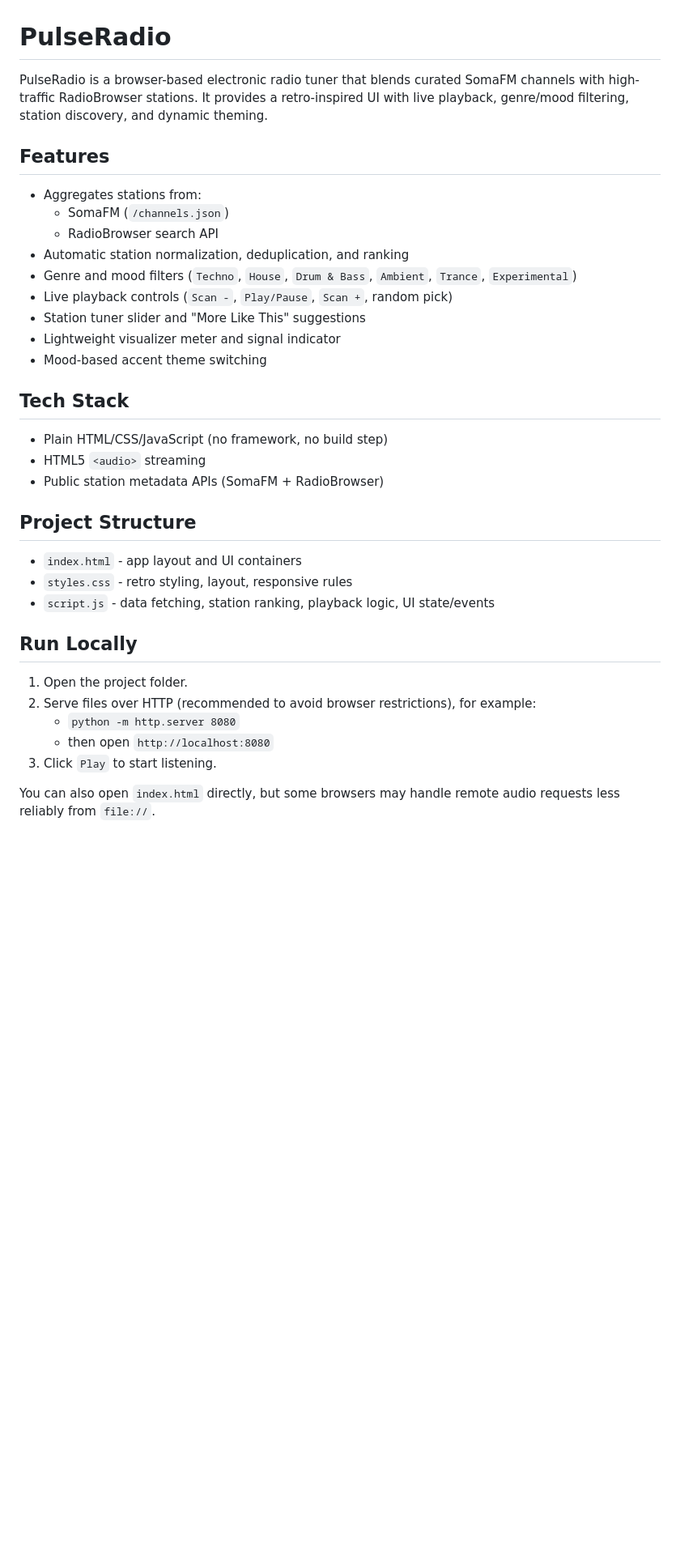
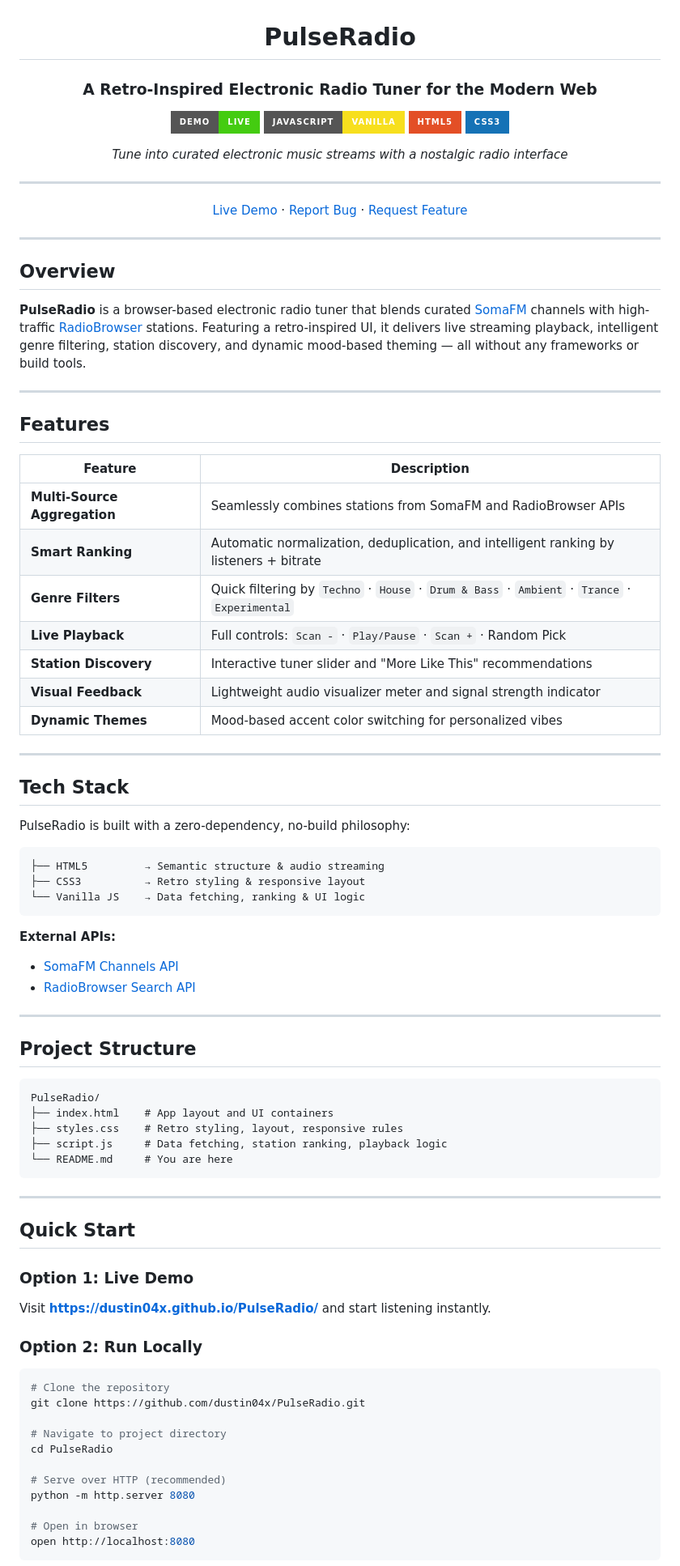
Before and after one commit to dustin04x/PulseRadio, a Markdown page: README.md, the part around one of its changes. Shown at 81% size. Drawn GitHub-style; badges without logos; blank space fills up the shorter version.

````diff
--- a/README.md
+++ b/README.md
@@ -1,37 +3,88 @@
 # PulseRadio
 
-PulseRadio is a browser-based electronic radio tuner that blends curated SomaFM channels with high-traffic RadioBrowser stations. It provides a retro-inspired UI with live playback, genre/mood filtering, station discovery, and dynamic theming.
+### A Retro-Inspired Electronic Radio Tuner for the Modern Web
+
+[![Live Demo](https://img.shields.io/badge/demo-live-brightgreen?style=for-the-badge)](https://dustin04x.github.io/PulseRadio/)
+[![JavaScript](https://img.shields.io/badge/JavaScript-Vanilla-F7DF1E?style=for-the-badge&logo=javascript&logoColor=black)](https://developer.mozilla.org/en-US/docs/Web/JavaScript)
+[![HTML5](https://img.shields.io/badge/HTML5-E34F26?style=for-the-badge&logo=html5&logoColor=white)](https://developer.mozilla.org/en-US/docs/Web/HTML)
+[![CSS3](https://img.shields.io/badge/CSS3-1572B6?style=for-the-badge&logo=css3&logoColor=white)](https://developer.mozilla.org/en-US/docs/Web/CSS)
+
+*Tune into curated electronic music streams with a nostalgic radio interface*
+
+---
+
+[Live Demo](https://dustin04x.github.io/PulseRadio/) · [Report Bug](https://github.com/dustin04x/PulseRadio/issues) · [Request Feature](https://github.com/dustin04x/PulseRadio/issues)
+
+</div>
+
+---
+
+## Overview
+
+**PulseRadio** is a browser-based electronic radio tuner that blends curated [SomaFM](https://somafm.com/) channels with high-traffic [RadioBrowser](https://www.radio-browser.info/) stations. Featuring a retro-inspired UI, it delivers live streaming playback, intelligent genre filtering, station discovery, and dynamic mood-based theming — all without any frameworks or build tools.
+
+---
 
 ## Features
 
-- Aggregates stations from:
-  - SomaFM (`/channels.json`)
-  - RadioBrowser search API
-- Automatic station normalization, deduplication, and ranking
-- Genre and mood filters (`Techno`, `House`, `Drum & Bass`, `Ambient`, `Trance`, `Experimental`)
-- Live playback controls (`Scan -`, `Play/Pause`, `Scan +`, random pick)
-- Station tuner slider and "More Like This" suggestions
-- Lightweight visualizer meter and signal indicator
-- Mood-based accent theme switching
+| Feature | Description |
+|---------|-------------|
+| **Multi-Source Aggregation** | Seamlessly combines stations from SomaFM and RadioBrowser APIs |
+| **Smart Ranking** | Automatic normalization, deduplication, and intelligent ranking by listeners + bitrate |
+| **Genre Filters** | Quick filtering by `Techno` · `House` · `Drum & Bass` · `Ambient` · `Trance` · `Experimental` |
+| **Live Playback** | Full controls: `Scan -` · `Play/Pause` · `Scan +` · Random Pick |
+| **Station Discovery** | Interactive tuner slider and "More Like This" recommendations |
+| **Visual Feedback** | Lightweight audio visualizer meter and signal strength indicator |
+| **Dynamic Themes** | Mood-based accent color switching for personalized vibes |
+
+---
 
 ## Tech Stack
 
-- Plain HTML/CSS/JavaScript (no framework, no build step)
-- HTML5 `<audio>` streaming
-- Public station metadata APIs (SomaFM + RadioBrowser)
+PulseRadio is built with a zero-dependency, no-build philosophy:
+
+```
+├── HTML5         → Semantic structure & audio streaming
+├── CSS3          → Retro styling & responsive layout
+└── Vanilla JS    → Data fetching, ranking & UI logic
+```
+
+**External APIs:**
+- [SomaFM Channels API](https://somafm.com/channels.json)
+- [RadioBrowser Search API](https://www.radio-browser.info/)
+
+---
 
 ## Project Structure
 
-- `index.html` - app layout and UI containers
-- `styles.css` - retro styling, layout, responsive rules
-- `script.js` - data fetching, station ranking, playback logic, UI state/events
+```
+PulseRadio/
+├── index.html    # App layout and UI containers
+├── styles.css    # Retro styling, layout, responsive rules
+├── script.js     # Data fetching, station ranking, playback logic
+└── README.md     # You are here
+```
 
-## Run Locally
+---
 
-1. Open the project folder.
-2. Serve files over HTTP (recommended to avoid browser restrictions), for example:
-   - `python -m http.server 8080`
-   - then open `http://localhost:8080`
-3. Click `Play` to start listening.
+## Quick Start
 
-You can also open `index.html` directly, but some browsers may handle remote audio requests less reliably from `file://`.
+### Option 1: Live Demo
+Visit **[https://dustin04x.github.io/PulseRadio/](https://dustin04x.github.io/PulseRadio/)** and start listening instantly.
+
+### Option 2: Run Locally
+
+```bash
+# Clone the repository
+git clone https://github.com/dustin04x/PulseRadio.git
+
+# Navigate to project directory
+cd PulseRadio
+
+# Serve over HTTP (recommended)
+python -m http.server 8080
+
+# Open in browser
+open http://localhost:8080
+```
+
````
Also changed, not shown: other parts of README.md (+89 -33 lines).
